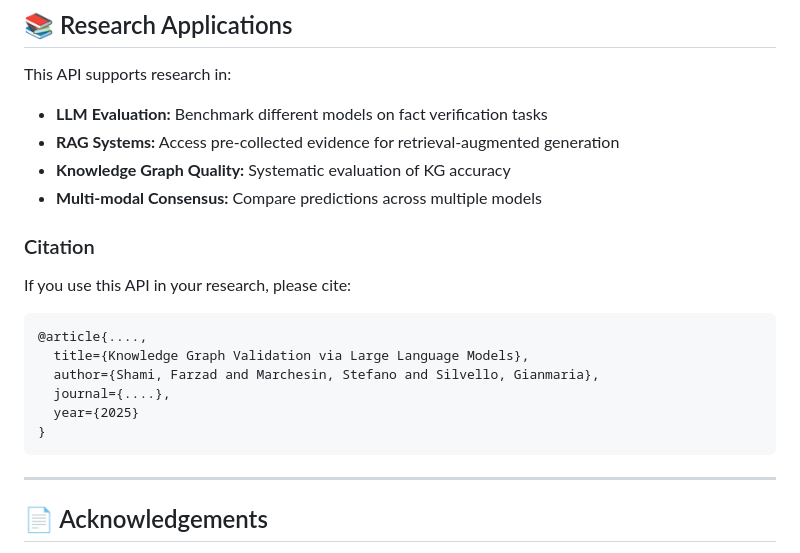
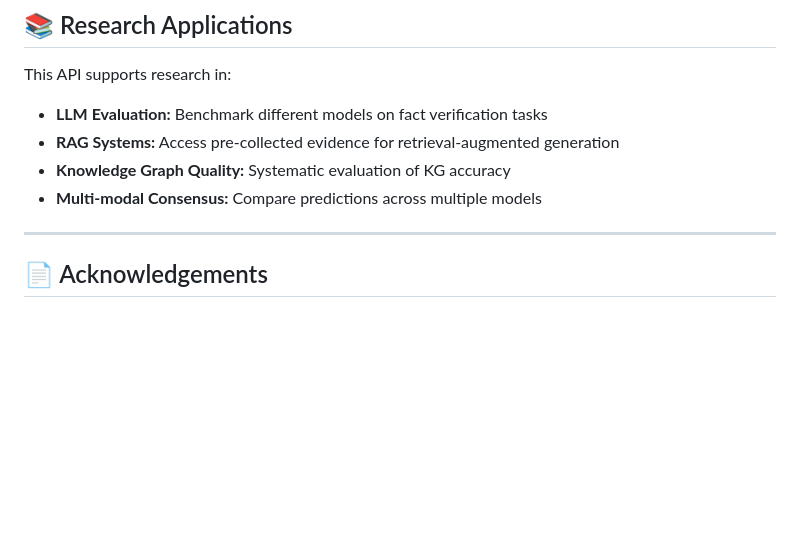
Before and after one commit to FactCheck-AI/FactCheck-MockAPI, a Markdown page: README.md, the part around the change. Rendered like a GitHub page; blank space fills up the shorter version.

````diff
--- a/README.md
+++ b/README.md
@@ -518,18 +518,6 @@ This API supports research in:
 - **Knowledge Graph Quality:** Systematic evaluation of KG accuracy
 - **Multi-modal Consensus:** Compare predictions across multiple models
 
-### Citation
-
-If you use this API in your research, please cite:
-
-```bibtex
-@article{....,
-  title={Knowledge Graph Validation via Large Language Models},
-  author={Shami, Farzad and Marchesin, Stefano and Silvello, Gianmaria},
-  journal={....},
-  year={2025}
-}
-```
 ---
 
 ## 📄 Acknowledgements
````
